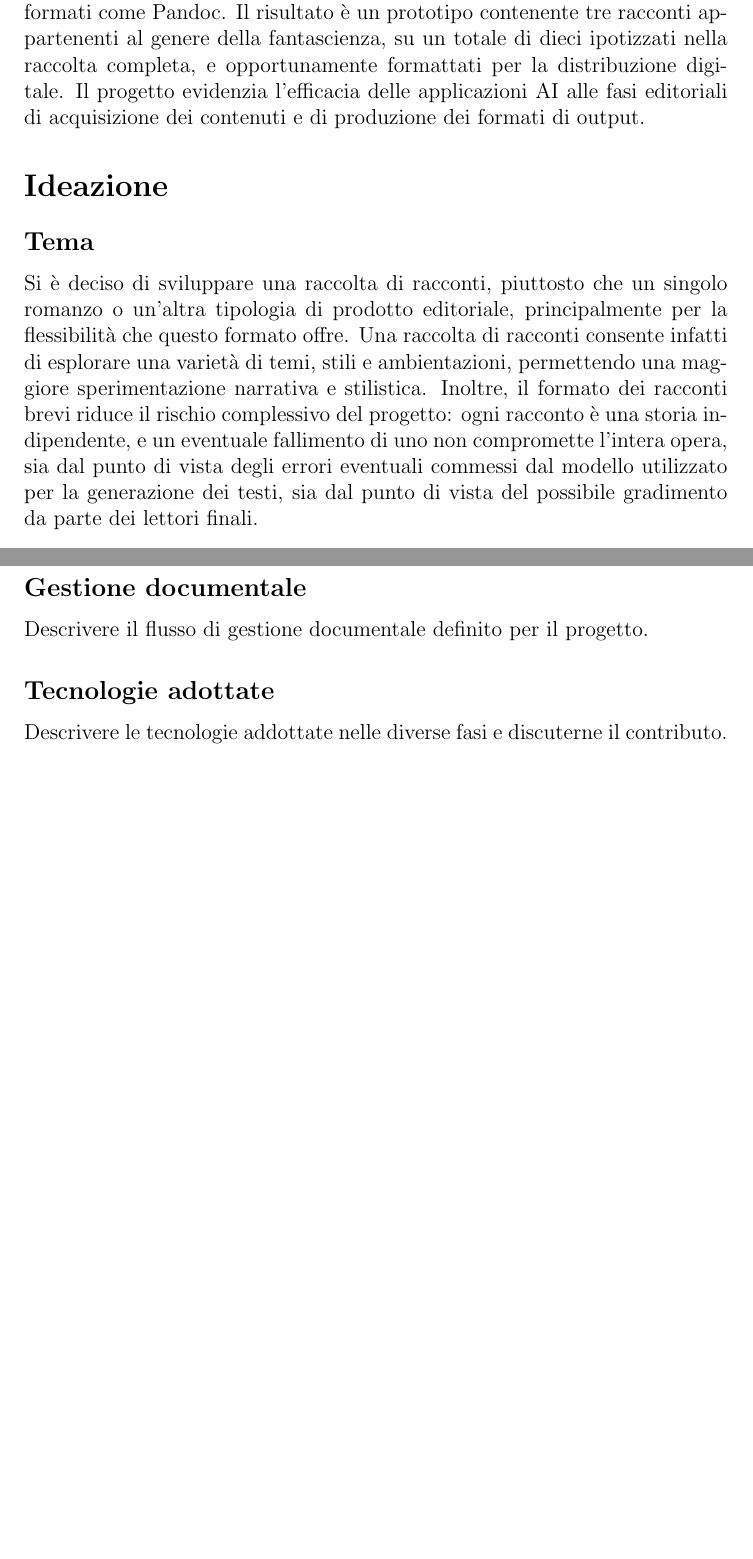
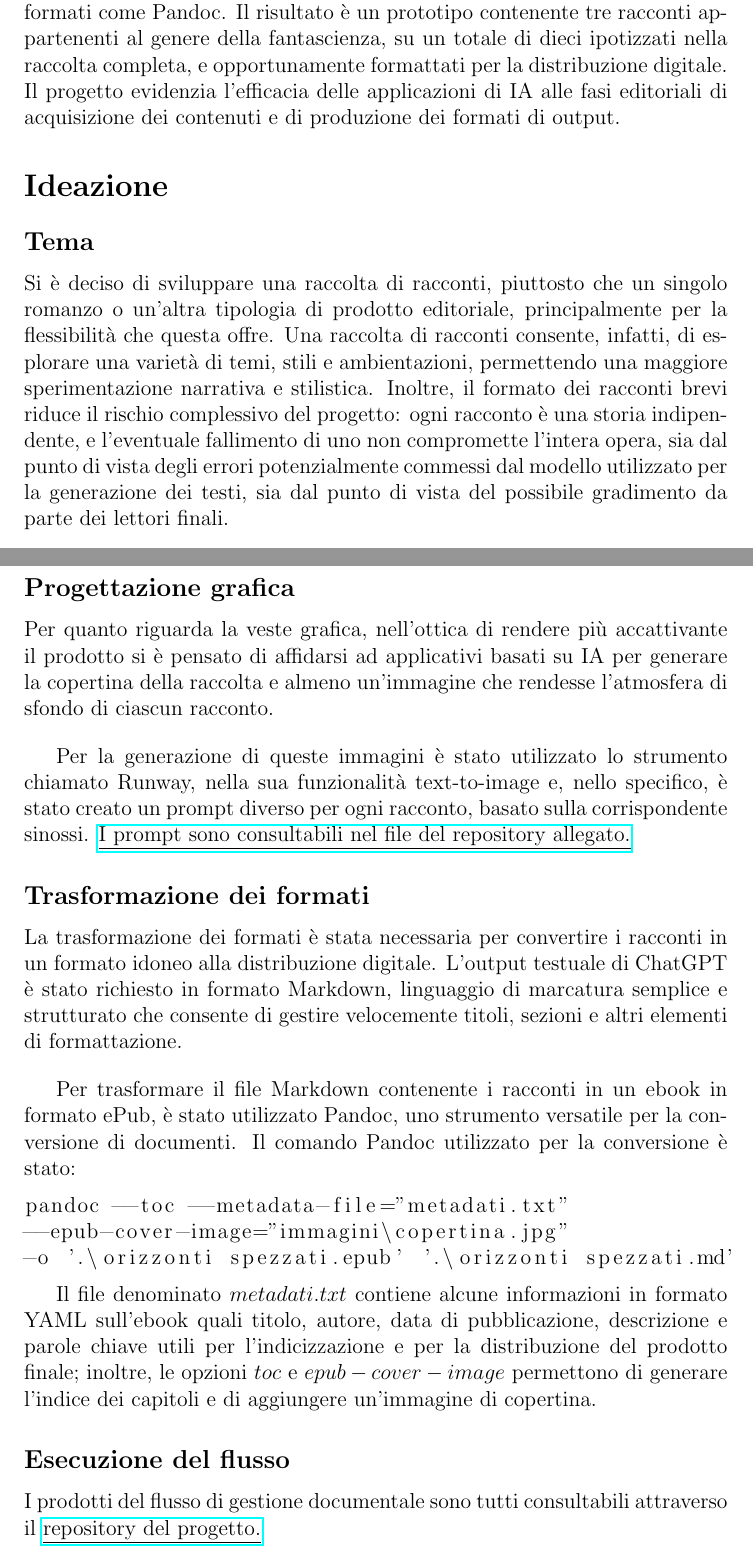
Before and after one commit to gianlucapironato/editoria_digitale, a LaTeX document (relazione/codice/main.tex): two parts of pages 2 and 5 of 5 before the commit and two parts of pages 2 and 5 of 6 after it, joined at a grey line, cut so that both start at the same text, the shorter picture padded with empty space. Compiled offline with pdfLaTeX.

Commit message:
aggiunto ebook finale e aggiornata relazione

```diff
--- a/relazione/codice/main.tex
+++ b/relazione/codice/main.tex
@@ -6,6 +6,7 @@
 \usepackage{amsmath}
 \usepackage{amsfonts}
 \usepackage{amssymb}
+\usepackage{listings}
 
 \title{Relazione del progetto di Editoria Digitale \\ "Orizzonti spezzati: racconti di fantascienza"}
 \author{Gianluca Pironato \\ 47257A}
@@ -28,12 +29,12 @@
 
 \section*{Introduzione}
 
-Il progetto ruota attorno allo sviluppo di una raccolta di racconti di fantascienza generati dall'intelligenza artificiale mediante l'impiego di modelli per la creazione di testi come ChatGPT e strumenti per la conversione tra formati come Pandoc. Il risultato è un prototipo contenente tre racconti appartenenti al genere della fantascienza, su un totale di dieci ipotizzati nella raccolta completa, e opportunamente formattati per la distribuzione digitale. Il progetto evidenzia l'efficacia delle applicazioni AI alle fasi editoriali di acquisizione dei contenuti e di produzione dei formati di output.
+Il progetto ruota attorno allo sviluppo di una raccolta di racconti di fantascienza generati dall'intelligenza artificiale mediante l'impiego di modelli per la creazione di testi come ChatGPT e strumenti per la conversione tra formati come Pandoc. Il risultato è un prototipo contenente tre racconti appartenenti al genere della fantascienza, su un totale di dieci ipotizzati nella raccolta completa, e opportunamente formattati per la distribuzione digitale. Il progetto evidenzia l'efficacia delle applicazioni di IA alle fasi editoriali di acquisizione dei contenuti e di produzione dei formati di output.
 
 \section*{Ideazione}
 \subsection*{Tema}
 
-Si è deciso di sviluppare una raccolta di racconti, piuttosto che un singolo romanzo o un'altra tipologia di prodotto editoriale, principalmente per la flessibilità che questo formato offre. Una raccolta di racconti consente infatti di esplorare una varietà di temi, stili e ambientazioni, permettendo una maggiore sperimentazione narrativa e stilistica. Inoltre, il formato dei racconti brevi riduce il rischio complessivo del progetto: ogni racconto è una storia indipendente, e un eventuale fallimento di uno non compromette l'intera opera, sia dal punto di vista degli errori eventuali commessi dal modello utilizzato per la generazione dei testi, sia dal punto di vista del possibile gradimento da parte dei lettori finali.
+Si è deciso di sviluppare una raccolta di racconti, piuttosto che un singolo romanzo o un'altra tipologia di prodotto editoriale, principalmente per la flessibilità che questa offre. Una raccolta di racconti consente, infatti, di esplorare una varietà di temi, stili e ambientazioni, permettendo una maggiore sperimentazione narrativa e stilistica. Inoltre, il formato dei racconti brevi riduce il rischio complessivo del progetto: ogni racconto è una storia indipendente, e l'eventuale fallimento di uno non compromette l'intera opera, sia dal punto di vista degli errori potenzialmente commessi dal modello utilizzato per la generazione dei testi, sia dal punto di vista del possibile gradimento da parte dei lettori finali.
 
 \bigbreak
 
@@ -80,11 +81,31 @@ Il contenuto della raccolta, nel prototipo qui limitato al numero di tre raccont
 
 Oltre a limitare la generazione al dominio fantascientifico, si è individuato anche l'insieme di temi trasversali ai racconti, con particolare riguardo alle relazioni interpersonali e alle dinamiche sociali. La generazione ha ovviamente attraversato diversi tentativi prima di giungere al prototipo finale: in primo luogo, si è ricercata una terna di racconti sufficientemente diversi, perciò alcune proposte troppo simili tra loro sono state escluse; in secondo luogo, si è intervenuti con prompt più guidati, atti a sottolineare l'importanza della varietà dei contenuti della raccolta, i cui motivi sono meglio spiegati più avanti, nella sezione dedicata ai limiti emersi.
 
-\subsection*{Gestione documentale}
-Descrivere il flusso di gestione documentale definito per il progetto.
+\subsection*{Progettazione grafica}
+Per quanto riguarda la veste grafica, nell'ottica di rendere più accattivante il prodotto si è pensato di affidarsi ad applicativi basati su IA per generare la copertina della raccolta e almeno un'immagine che rendesse l'atmosfera di sfondo di ciascun racconto.
 
-\subsection*{Tecnologie adottate}
-Descrivere le tecnologie addottate nelle diverse fasi e discuterne il contributo.
+\bigbreak
+
+Per la generazione di queste immagini è stato utilizzato lo strumento chiamato Runway, nella sua funzionalità text-to-image e, nello specifico, è stato creato un prompt diverso per ogni racconto, basato sulla corrispondente sinossi. \href{https://github.com/gianlucapironato/editoria_digitale/blob/main/immagini/prompt%20immagini.md}{\underline{I prompt sono consultabili nel file del repository allegato.}}
+
+\subsection*{Trasformazione dei formati}
+La trasformazione dei formati è stata necessaria per convertire i racconti in un formato idoneo alla distribuzione digitale. L'output testuale di ChatGPT è stato richiesto in formato Markdown, linguaggio di marcatura semplice e strutturato che consente di gestire velocemente titoli, sezioni e altri elementi di formattazione.
+
+\bigbreak
+
+Per trasformare il file Markdown contenente i racconti in un ebook in formato ePub, è stato utilizzato Pandoc, uno strumento versatile per la conversione di documenti. Il comando Pandoc utilizzato per la conversione è stato:
+
+\begin{lstlisting}
+pandoc --toc --metadata-file="metadati.txt"
+--epub-cover-image="immagini\copertina.jpg"
+-o '.\orizzonti spezzati.epub' '.\orizzonti spezzati.md'
+\end{lstlisting}
+
+Il file denominato $metadati.txt$ contiene alcune informazioni in formato YAML sull'ebook quali titolo, autore, data di pubblicazione, descrizione e parole chiave utili per l'indicizzazione e per la distribuzione del prodotto finale; inoltre, le opzioni $toc$ e $epub-cover-image$ permettono di generare l'indice dei capitoli e di aggiungere un'immagine di copertina.
+
+
+\subsection*{Esecuzione del flusso}
+I prodotti del flusso di gestione documentale sono tutti consultabili attraverso il \href{https://github.com/gianlucapironato/editoria_digitale/}{\underline{repository del progetto.}}
 
 \section*{Valutazione dei risultati raggiunti}
 \subsection*{Valutazione del flusso di produzione}
```
Also changed, not shown: README.md, relazione/relazione_editoria_digitale.pdf, relazione/codice/main.tex (6 more changed lines).
